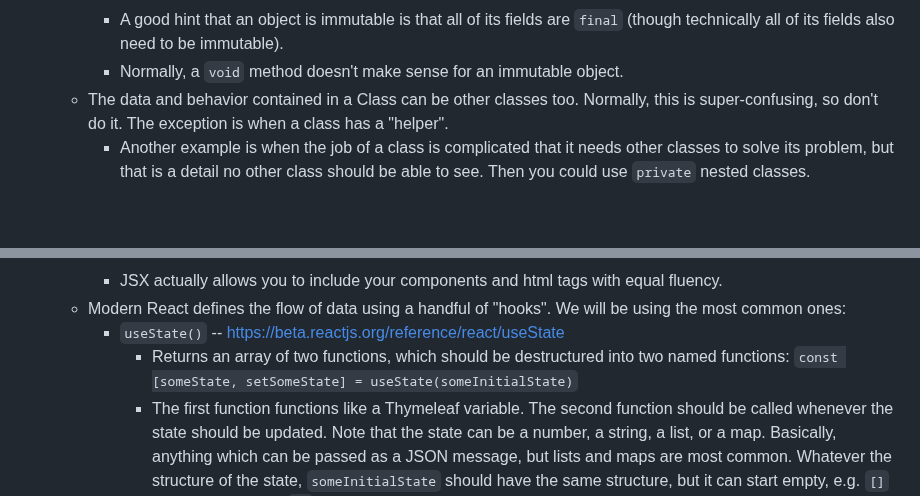
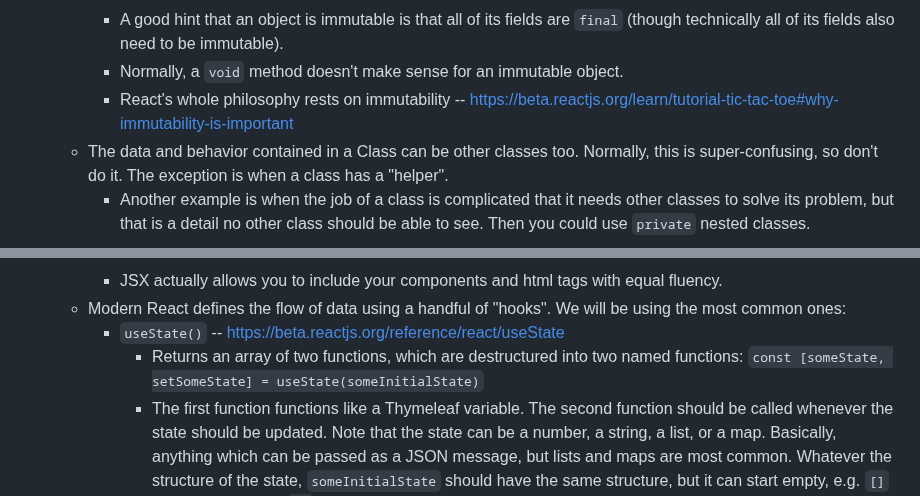
Before and after one commit to Billy-Spearman-WCCI/RaceCarExtension, a Markdown page: README.md, 2 parts joined by grey strips. GitHub-like rendering; blank space fills up the shorter version.

Commit message:
React.js cares about immutability

```diff
--- a/README.md
+++ b/README.md
@@ -125,6 +125,8 @@
         * A good hint that an object is immutable is that all of its fields are `final` (though technically all of its
           fields also need to be immutable).
         * Normally, a `void` method doesn't make sense for an immutable object.
+        * React's whole philosophy rests on immutability --
+          https://beta.reactjs.org/learn/tutorial-tic-tac-toe#why-immutability-is-important
     * The data and behavior contained in a Class can be other classes too. Normally, this is super-confusing, so don't
       do it. The exception is when a class has a "helper".
         * Another example is when the job of a class is complicated that it needs other classes to solve its problem,
@@ -607,8 +609,8 @@ to the list (0, 1, ...) rather than the values in the list.
         * JSX actually allows you to include your components and html tags with equal fluency.
     * Modern React defines the flow of data using a handful of "hooks". We will be using the most common ones:
         * `useState()` -- https://beta.reactjs.org/reference/react/useState
-            * Returns an array of two functions, which should be destructured into two named
-              functions: `const [someState, setSomeState] = useState(someInitialState)`
+            * Returns an array of two functions, which are destructured into two named functions:
+              `const [someState, setSomeState] = useState(someInitialState)`
             * The first function functions like a Thymeleaf variable.
               The second function should be called whenever the state should be updated.
               Note that the state can be a number, a string, a list, or a map.
```
